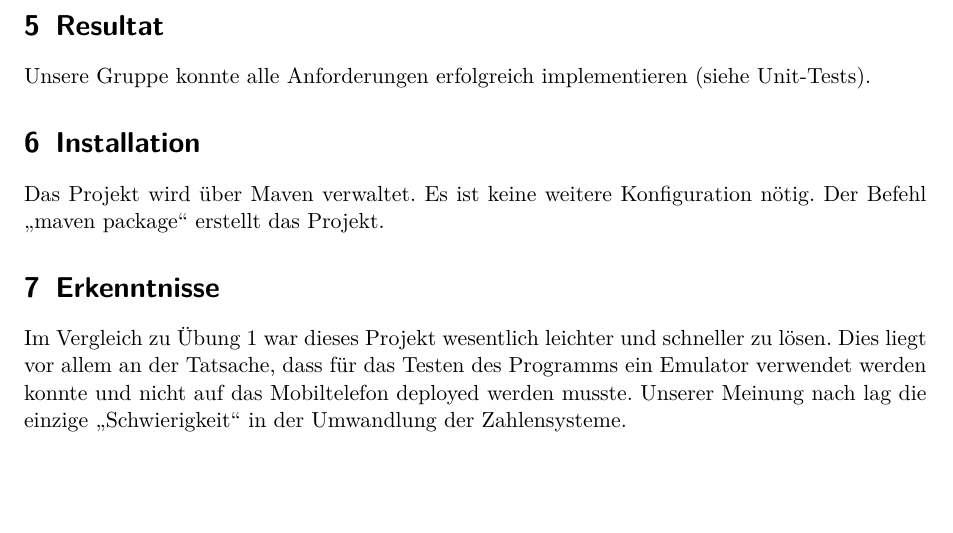
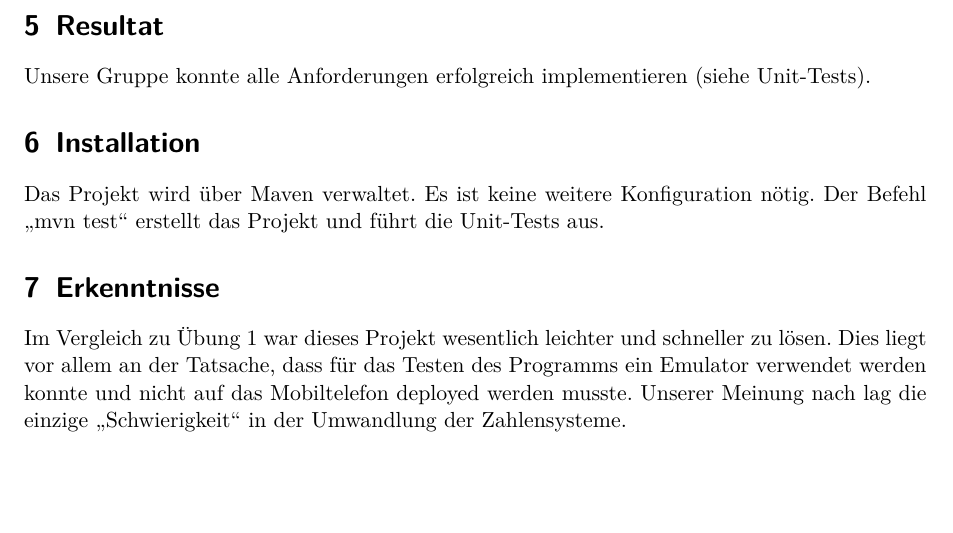
Before and after one commit to daklaus/mnsa, a LaTeX document (ue2/doc/ue2_doc.tex): part of page 4 of 4, cut so that both start at the same text. Compiled offline with pdfLaTeX.

Commit message:
Corrected installation instructions

```diff
--- a/ue2/doc/ue2_doc.tex
+++ b/ue2/doc/ue2_doc.tex
@@ -163,7 +163,7 @@ Die wesentliche Aufgabe dieser Testklasse liegt jedoch im Senden von APDU-Comman
 Unsere Gruppe konnte alle Anforderungen erfolgreich implementieren (siehe Unit-Tests).
 
 \section{Installation}
-Das Projekt wird über Maven verwaltet. Es ist keine weitere Konfiguration nötig. Der Befehl "`maven package"' erstellt das Projekt.
+Das Projekt wird über Maven verwaltet. Es ist keine weitere Konfiguration nötig. Der Befehl "`mvn test"' erstellt das Projekt und führt die Unit-Tests aus.
 
 \section{Erkenntnisse}
 Im Vergleich zu Übung 1 war dieses Projekt wesentlich leichter und schneller zu lösen. Dies liegt vor allem an der Tatsache, dass für das Testen des Programms ein Emulator verwendet werden konnte und nicht auf das Mobiltelefon deployed werden musste.
```
